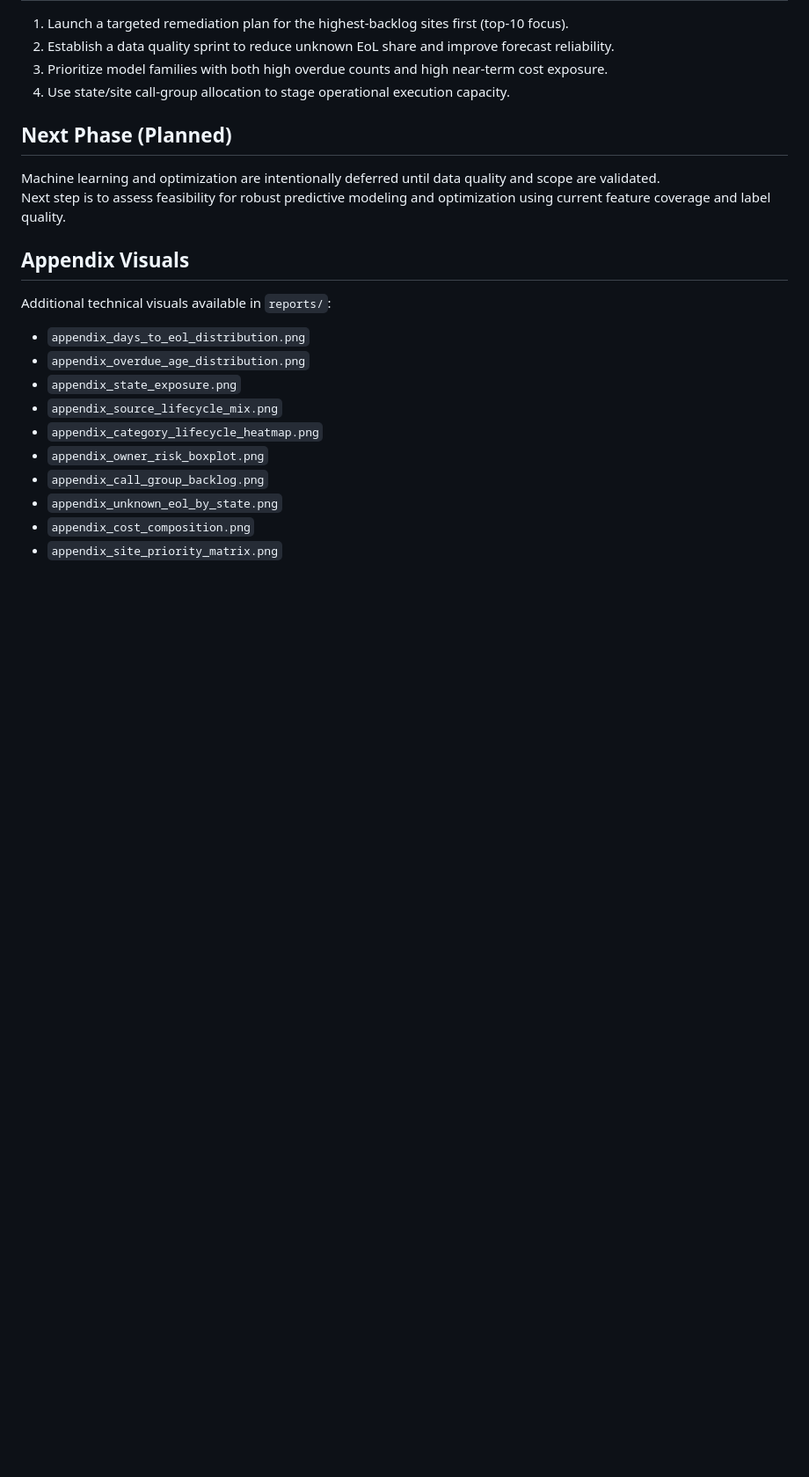
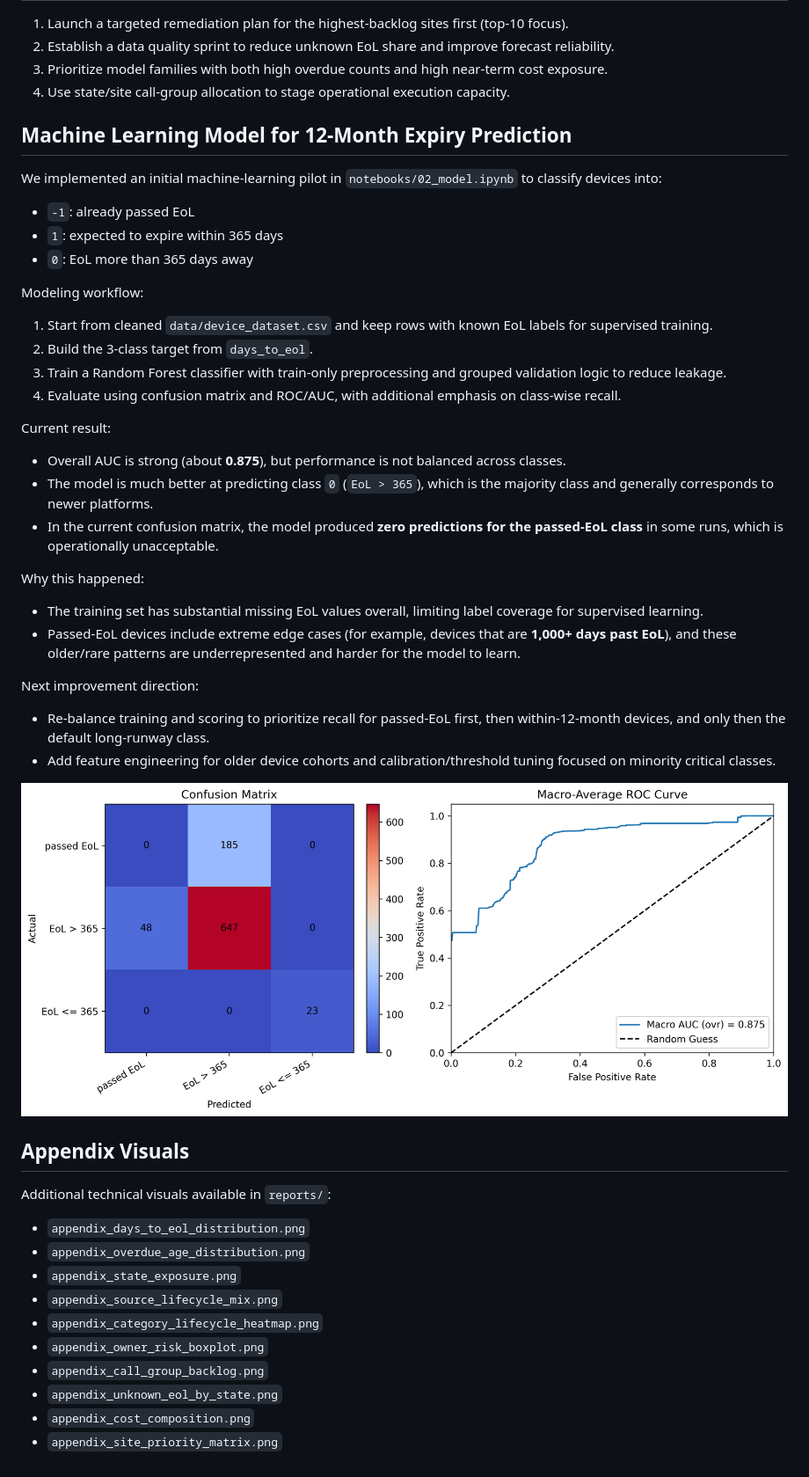
Before and after one commit to thanh12273203/ua-innovate-2026, a Markdown page: README.md, the part around the change. Shown: that part at 88% size. GitHub-like rendering; pictures changed too: reports/model_performance.png (added); blank space fills up the shorter version.

Commit message:
Add ML workflow

```diff
--- a/README.md
+++ b/README.md
@@ -143,9 +143,32 @@ Unknown EoL coverage remains high and is itself a planning risk because it weake
 3. Prioritize model families with both high overdue counts and high near-term cost exposure.
 4. Use state/site call-group allocation to stage operational execution capacity.
 
-## Next Phase (Planned)
-Machine learning and optimization are intentionally deferred until data quality and scope are validated.
-Next step is to assess feasibility for robust predictive modeling and optimization using current feature coverage and label quality.
+## Machine Learning Model for 12-Month Expiry Prediction
+We implemented an initial machine-learning pilot in `notebooks/02_model.ipynb` to classify devices into:
+- `-1`: already passed EoL
+- `1`: expected to expire within 365 days
+- `0`: EoL more than 365 days away
+
+Modeling workflow:
+1. Start from cleaned `data/device_dataset.csv` and keep rows with known EoL labels for supervised training.
+2. Build the 3-class target from `days_to_eol`.
+3. Train a Random Forest classifier with train-only preprocessing and grouped validation logic to reduce leakage.
+4. Evaluate using confusion matrix and ROC/AUC, with additional emphasis on class-wise recall.
+
+Current result:
+- Overall AUC is strong (about **0.875**), but performance is not balanced across classes.
+- The model is much better at predicting class `0` (`EoL > 365`), which is the majority class and generally corresponds to newer platforms.
+- In the current confusion matrix, the model produced **zero predictions for the passed-EoL class** in some runs, which is operationally unacceptable.
+
+Why this happened:
+- The training set has substantial missing EoL values overall, limiting label coverage for supervised learning.
+- Passed-EoL devices include extreme edge cases (for example, devices that are **1,000+ days past EoL**), and these older/rare patterns are underrepresented and harder for the model to learn.
+
+Next improvement direction:
+- Re-balance training and scoring to prioritize recall for passed-EoL first, then within-12-month devices, and only then the default long-runway class.
+- Add feature engineering for older device cohorts and calibration/threshold tuning focused on minority critical classes.
+
+![ML Model Performance](./reports/model_performance.png)
 
 ## Appendix Visuals
 Additional technical visuals available in `reports/`:
```
Also changed, not shown: 6 other files.
